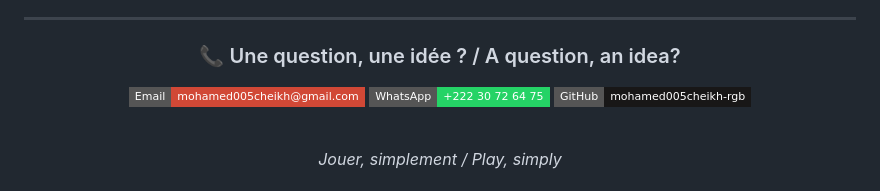
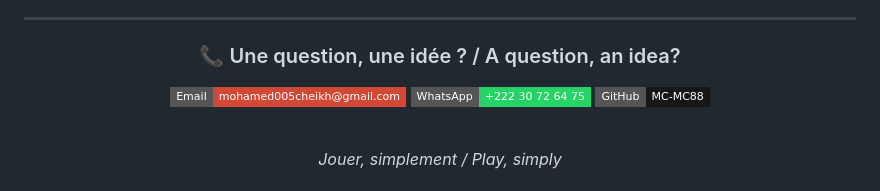
Before and after one commit to MC-MC88/GAMES88, a Markdown page: games88[1].md, the part around the change. Drawn GitHub-style; badges without logos.

```diff
--- a/games88[1].md
+++ b/games88[1].md
@@ -186,7 +186,7 @@ Yes, if the game files are in the same folder.
 
 [![Email](https://img.shields.io/badge/Email-mohamed005cheikh@gmail.com-d14836?style=flat-square&logo=gmail&logoColor=white)](mailto:mohamed005cheikh@gmail.com)
 [![WhatsApp](https://img.shields.io/badge/WhatsApp-+222_30_72_64_75-25D366?style=flat-square&logo=whatsapp&logoColor=white)](https://wa.me/22230726475)
-[![GitHub](https://img.shields.io/badge/GitHub-mohamed005cheikh--rgb-181717?style=flat-square&logo=github&logoColor=white)](https://github.com/mohamed005cheikh-rgb)
+[![GitHub](https://img.shields.io/badge/GitHub-MC--MC88-181717?style=flat-square&logo=github&logoColor=white)](https://github.com/MC-MC88)
 
 <br />
 
```
